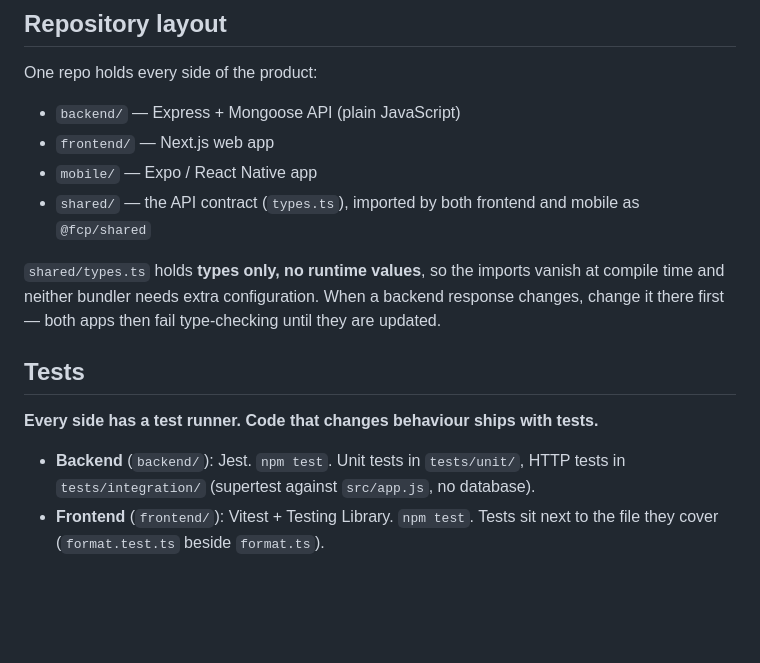
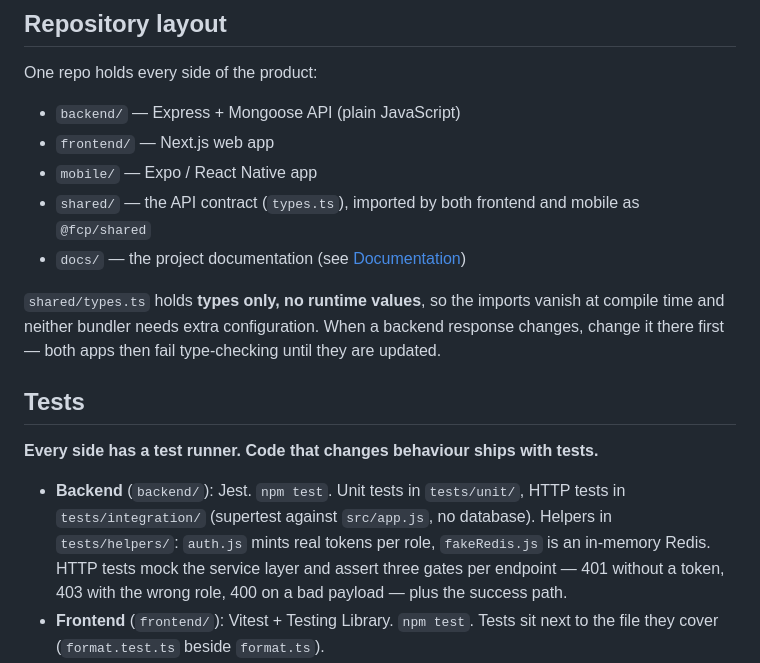
Before and after one commit to locphamxuan/Football-Community-Platform, a Markdown page: CLAUDE.md, the part around one of its changes. Drawn GitHub-style; blank space fills up the shorter version.

```diff
--- a/CLAUDE.md
+++ b/CLAUDE.md
@@ -13,6 +13,7 @@ One repo holds every side of the product:
 - `frontend/` — Next.js web app
 - `mobile/` — Expo / React Native app
 - `shared/` — the API contract (`types.ts`), imported by both frontend and mobile as `@fcp/shared`
+- `docs/` — the project documentation (see [Documentation](#documentation))
 
 `shared/types.ts` holds **types only, no runtime values**, so the imports vanish at compile time and neither bundler needs extra configuration. When a backend response changes, change it there first — both apps then fail type-checking until they are updated.
 
@@ -20,7 +21,7 @@ One repo holds every side of the product:
 
 **Every side has a test runner. Code that changes behaviour ships with tests.**
 
-- **Backend** (`backend/`): Jest. `npm test`. Unit tests in `tests/unit/`, HTTP tests in `tests/integration/` (supertest against `src/app.js`, no database).
+- **Backend** (`backend/`): Jest. `npm test`. Unit tests in `tests/unit/`, HTTP tests in `tests/integration/` (supertest against `src/app.js`, no database). Helpers in `tests/helpers/`: `auth.js` mints real tokens per role, `fakeRedis.js` is an in-memory Redis. HTTP tests mock the service layer and assert three gates per endpoint — 401 without a token, 403 with the wrong role, 400 on a bad payload — plus the success path.
 - **Frontend** (`frontend/`): Vitest + Testing Library. `npm test`. Tests sit next to the file they cover (`format.test.ts` beside `format.ts`).
 - **Mobile** (`mobile/`): Jest + `jest-expo` + Testing Library React Native. `npm test`. **`render()` is async in RNTL 14 — always `await` it.**
 
```
Also changed, not shown: other parts of CLAUDE.md (+25 -0 lines).
